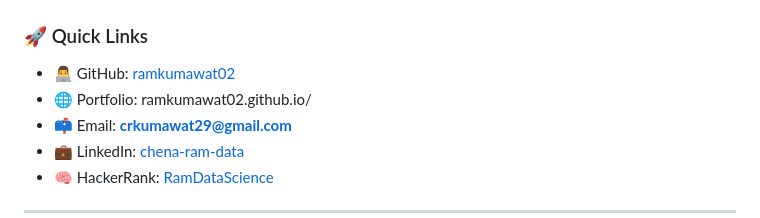
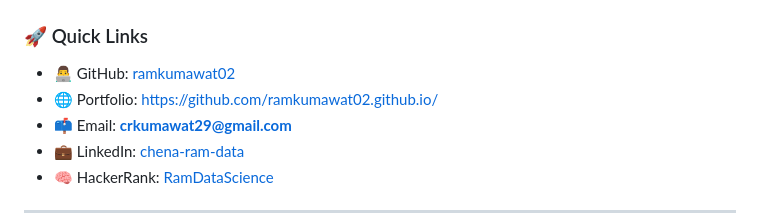
Before and after one commit to ramkumawat02/ramkumawat02, a Markdown page: README.md, the part around the change. Rendered like a GitHub page.

```diff
--- a/README.md
+++ b/README.md
@@ -13,7 +13,7 @@
 
 ### 🚀 Quick Links
 - 👨‍💻 GitHub: [ramkumawat02](https://github.com/ramkumawat02)
-- 🌐 Portfolio: ramkumawat02.github.io/
+- 🌐 Portfolio: https://github.com/ramkumawat02.github.io/
 - 📫 Email: **crkumawat29@gmail.com**
 - 💼 LinkedIn: [chena-ram-data](https://www.linkedin.com/in/chena-ram-data/)
 - 🧠 HackerRank: [RamDataScience](https://www.hackerrank.com/profile/RamDataScience)
```
